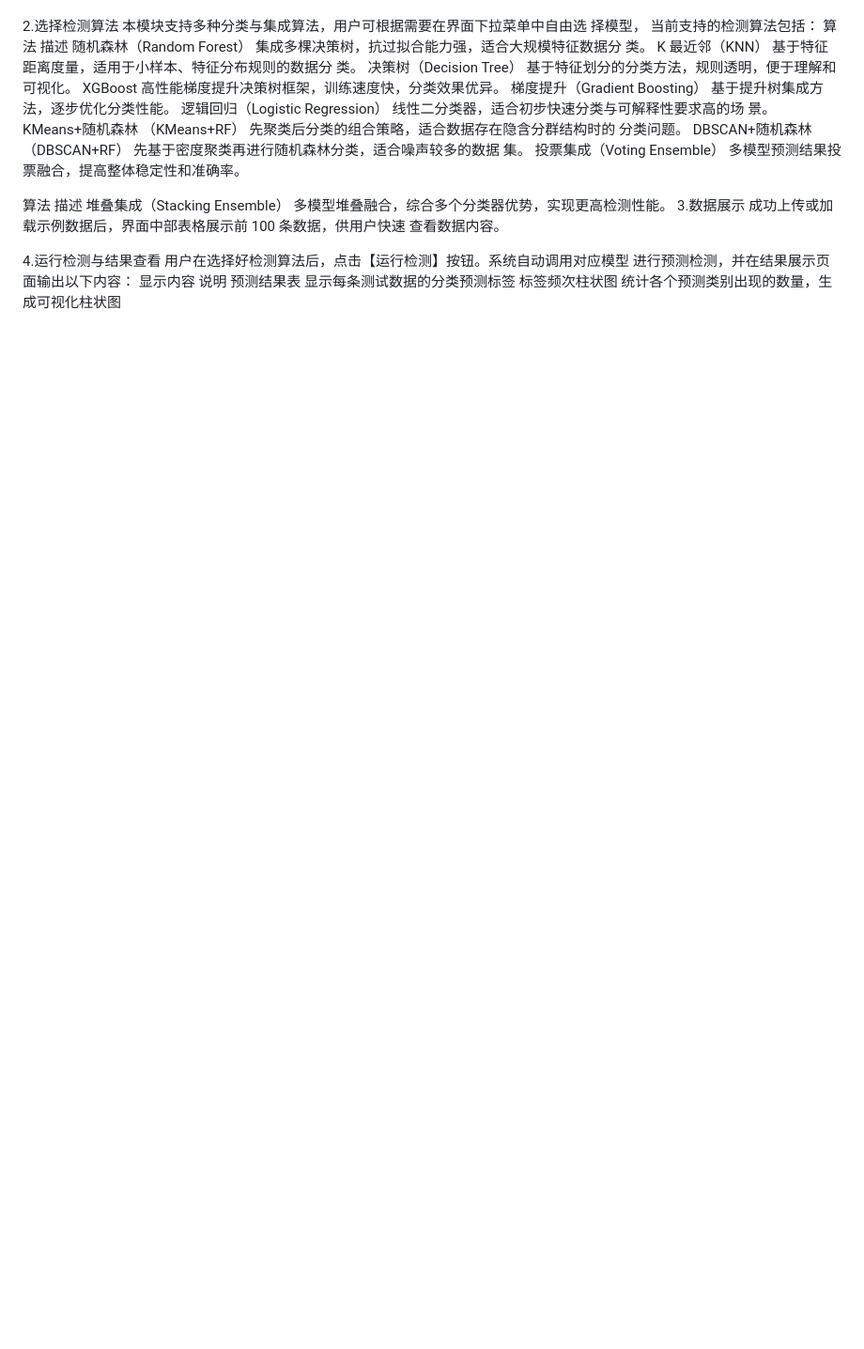
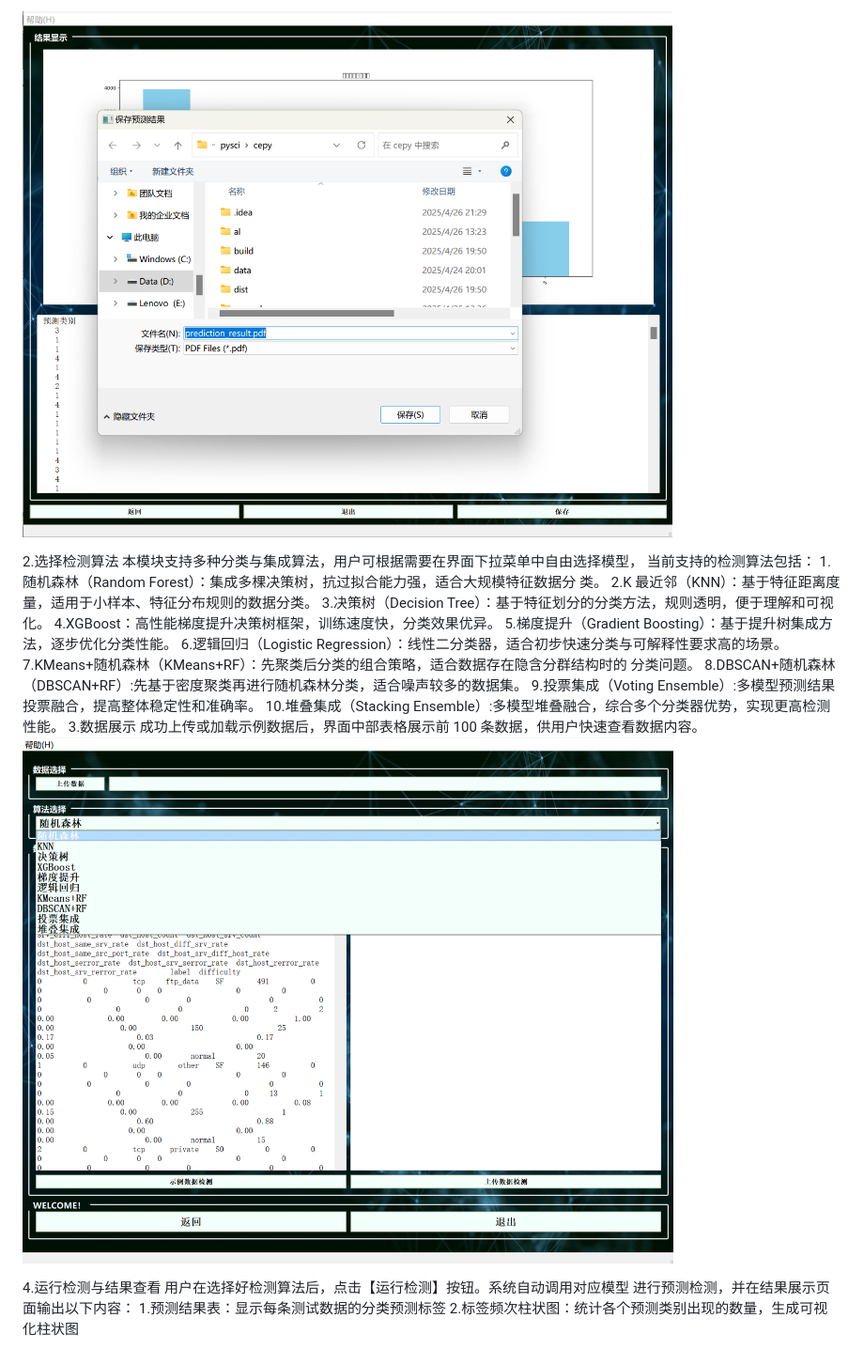
Before and after one commit to nakakak/SentinelMiner, a Markdown page: README.md, the part around the change printed below. Shown: that part at 94% size. Rendered like a GitHub page; blank space fills up the shorter version.

```diff
--- a/README.md
+++ b/README.md
@@ -387,32 +377,26 @@ XGBoost	性能优异的梯度提升优化框架，训练速度快，准确率高
 
-
+![恶意代码检测界面](images/31.png)
 
 
 2.选择检测算法
-本模块支持多种分类与集成算法，用户可根据需要在界面下拉菜单中自由选 择模型，
+本模块支持多种分类与集成算法，用户可根据需要在界面下拉菜单中自由选择模型，
 当前支持的检测算法包括：
-算法	描述
-随机森林（Random Forest）	集成多棵决策树，抗过拟合能力强，适合大规模特征数据分 类。
-K 最近邻（KNN）	基于特征距离度量，适用于小样本、特征分布规则的数据分 类。
-决策树（Decision Tree）	基于特征划分的分类方法，规则透明，便于理解和可视化。
-XGBoost	高性能梯度提升决策树框架，训练速度快，分类效果优异。
-梯度提升（Gradient Boosting）	基于提升树集成方法，逐步优化分类性能。
-逻辑回归（Logistic Regression）	线性二分类器，适合初步快速分类与可解释性要求高的场 景。
-KMeans+随机森林 （KMeans+RF）	先聚类后分类的组合策略，适合数据存在隐含分群结构时的 分类问题。
-DBSCAN+随机森林 （DBSCAN+RF）	先基于密度聚类再进行随机森林分类，适合噪声较多的数据 集。
-投票集成（Voting Ensemble）	多模型预测结果投票融合，提高整体稳定性和准确率。
-
-
-
-算法	描述
-堆叠集成（Stacking Ensemble）	多模型堆叠融合，综合多个分类器优势，实现更高检测性能。
+1.随机森林（Random Forest）：集成多棵决策树，抗过拟合能力强，适合大规模特征数据分 类。
+2.K 最近邻（KNN）：基于特征距离度量，适用于小样本、特征分布规则的数据分类。
+3.决策树（Decision Tree）：基于特征划分的分类方法，规则透明，便于理解和可视化。
+4.XGBoost：高性能梯度提升决策树框架，训练速度快，分类效果优异。
+5.梯度提升（Gradient Boosting）：基于提升树集成方法，逐步优化分类性能。
+6.逻辑回归（Logistic Regression）：线性二分类器，适合初步快速分类与可解释性要求高的场景。
+7.KMeans+随机森林（KMeans+RF）：先聚类后分类的组合策略，适合数据存在隐含分群结构时的 分类问题。
+8.DBSCAN+随机森林（DBSCAN+RF）:先基于密度聚类再进行随机森林分类，适合噪声较多的数据集。
+9.投票集成（Voting Ensemble）:多模型预测结果投票融合，提高整体稳定性和准确率。
+10.堆叠集成（Stacking Ensemble）:多模型堆叠融合，综合多个分类器优势，实现更高检测性能。
 3.数据展示
-成功上传或加载示例数据后，界面中部表格展示前 100 条数据，供用户快速 查看数据内容。
-
+成功上传或加载示例数据后，界面中部表格展示前 100 条数据，供用户快速查看数据内容。
+![恶意代码检测检测界面](images/32.png)
 
 4.运行检测与结果查看
 用户在选择好检测算法后，点击【运行检测】按钮。系统自动调用对应模型 进行预测检测，并在结果展示页面输出以下内容：
-显示内容	说明
-预测结果表	显示每条测试数据的分类预测标签
-标签频次柱状图	统计各个预测类别出现的数量，生成可视化柱状图
+1.预测结果表：显示每条测试数据的分类预测标签
+2.标签频次柱状图：统计各个预测类别出现的数量，生成可视化柱状图
 
```
Also changed, not shown: other parts of README.md (+171 -182 lines).
